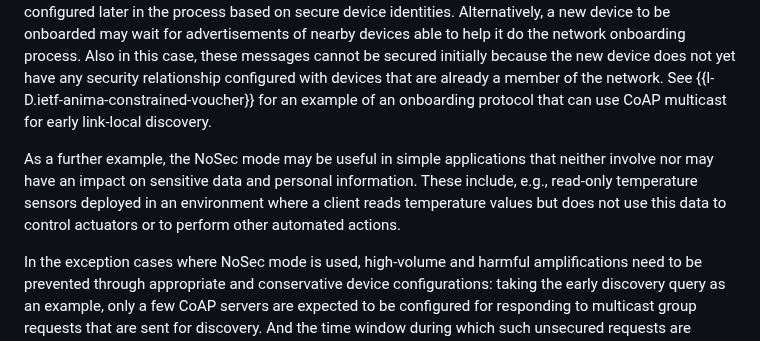
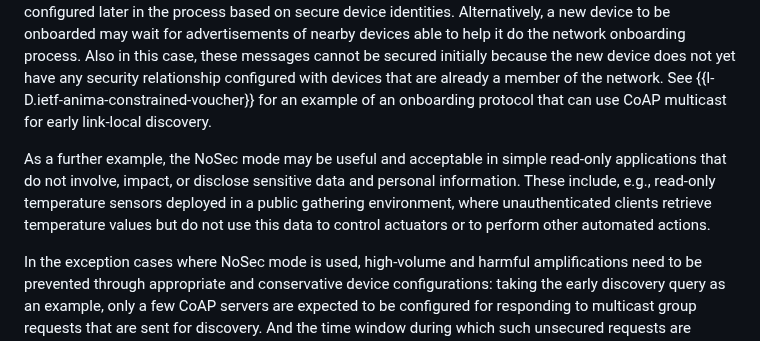
Before and after one commit to core-wg/groupcomm-bis, a Markdown page: draft-ietf-core-groupcomm-bis.md, the part around the change. GitHub-like rendering.

Commit message:
Editorial

```diff
--- a/draft-ietf-core-groupcomm-bis.md
+++ b/draft-ietf-core-groupcomm-bis.md
@@ -915,7 +915,7 @@ Exceptionally, and only after the security implications have been very well cons
 
 For example, early link-local discovery of devices and resources as part of an onboarding protocol is a typical use case where the NoSec mode or equivalent unsecured mode is used. In such a discovery step, there may be a querying device that needs to discover nearby devices capable of helping it with the network onboarding process. But there are no mutual security relationships configured on the querying device and its neighbor devices at the time it performs the early discovery. These relationships are configured later in the process based on secure device identities. Alternatively, a new device to be onboarded may wait for advertisements of nearby devices able to help it do the network onboarding process. Also in this case, these messages cannot be secured initially because the new device does not yet have any security relationship configured with devices that are already a member of the network. See {{I-D.ietf-anima-constrained-voucher}} for an example of an onboarding protocol that can use CoAP multicast for early link-local discovery.
 
-As a further example, the NoSec mode may be useful in simple applications that neither involve nor may have an impact on sensitive data and personal information. These include, e.g., read-only temperature sensors deployed in an environment where a client reads temperature values but does not use this data to control actuators or to perform other automated actions.
+As a further example, the NoSec mode may be useful and acceptable in simple read-only applications that do not involve, impact, or disclose sensitive data and personal information. These include, e.g., read-only temperature sensors deployed in a public gathering environment, where unauthenticated clients retrieve temperature values but do not use this data to control actuators or to perform other automated actions.
 
 In the exception cases where NoSec mode is used, high-volume and harmful amplifications need to be prevented through appropriate and conservative device configurations: taking the early discovery query as an example, only a few CoAP servers are expected to be configured for responding to multicast group requests that are sent for discovery. And the time window during which such unsecured requests are accepted, can be limited as well. Furthermore, the scope is also limited: only link-local requests are accepted.
 
```
